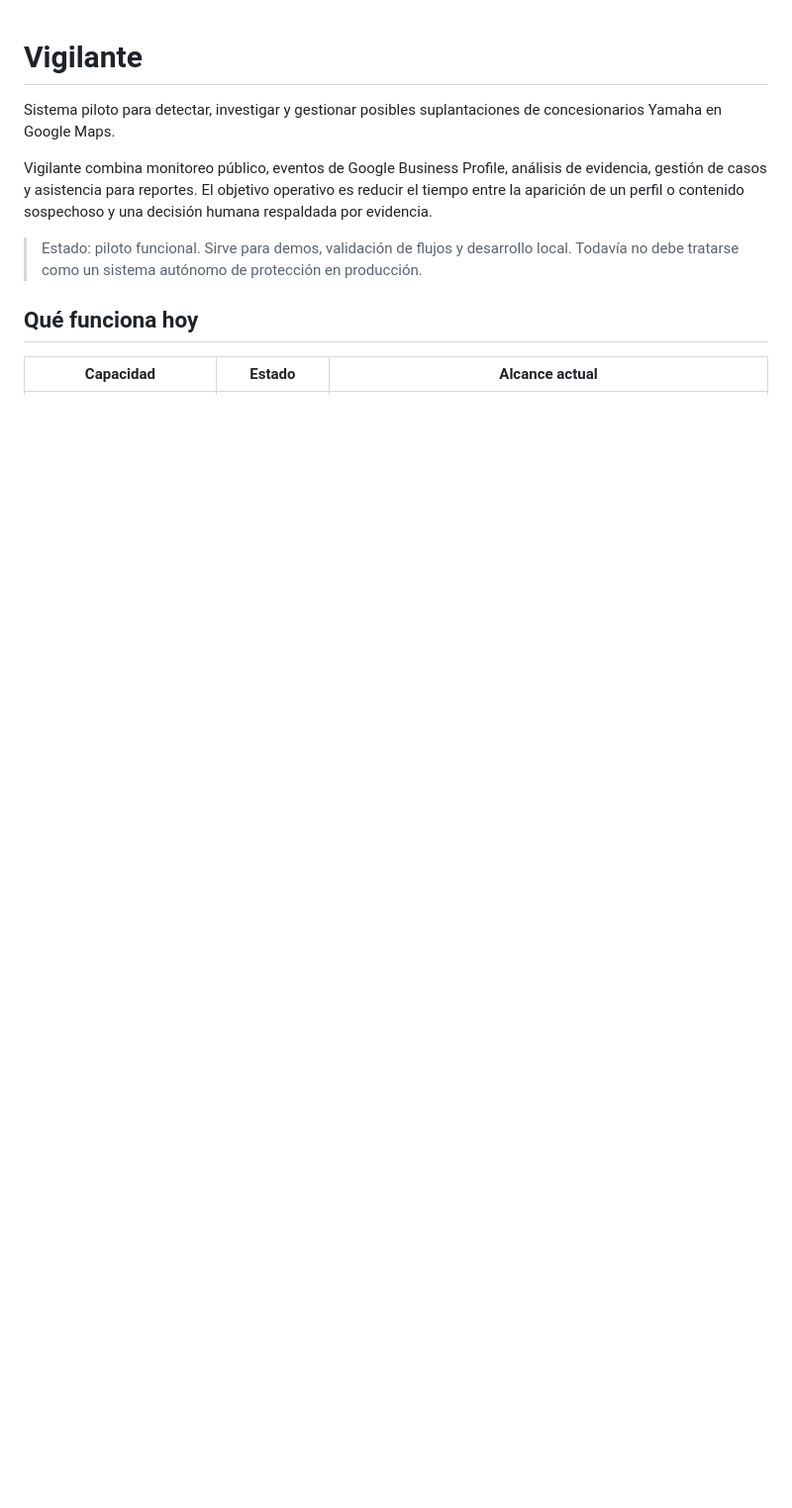
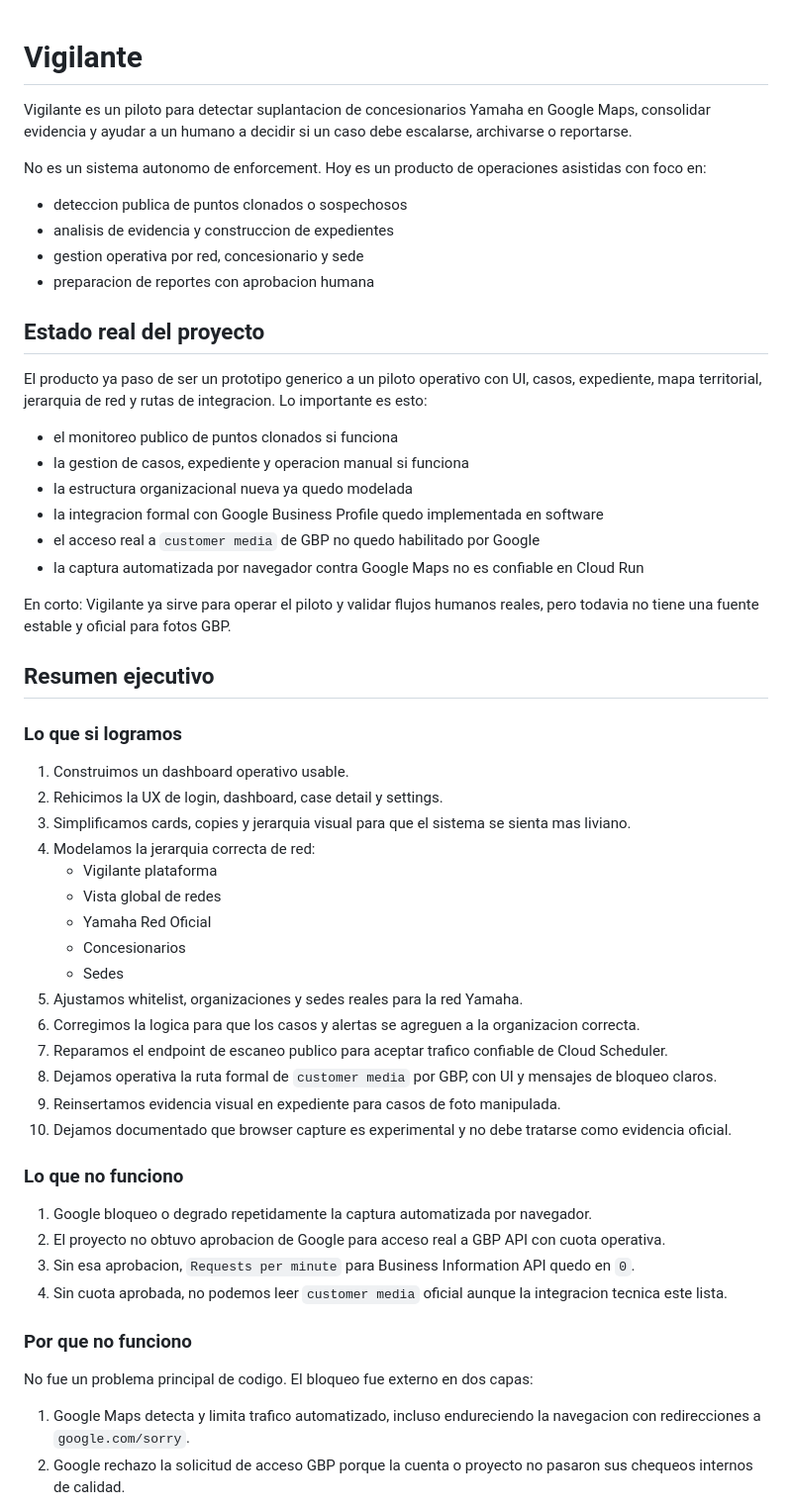
Before and after one commit to jclema/vigilante, a Markdown page: README.md, the part around one of its changes. Shown at 99% size. GitHub-like rendering; blank space fills up the shorter version.

```diff
--- a/README.md
+++ b/README.md
@@ -1,17 +1,58 @@
 # Vigilante
 
-Sistema piloto para detectar, investigar y gestionar posibles suplantaciones de
-concesionarios Yamaha en Google Maps.
+Vigilante es un piloto para detectar suplantacion de concesionarios Yamaha en Google Maps, consolidar evidencia y ayudar a un humano a decidir si un caso debe escalarse, archivarse o reportarse.
 
-Vigilante combina monitoreo público, eventos de Google Business Profile,
-análisis de evidencia, gestión de casos y asistencia para reportes. El objetivo
-operativo es reducir el tiempo entre la aparición de un perfil o contenido
-sospechoso y una decisión humana respaldada por evidencia.
+No es un sistema autonomo de enforcement. Hoy es un producto de operaciones asistidas con foco en:
 
-> Estado: piloto funcional. Sirve para demos, validación de flujos y desarrollo
-> local. Todavía no debe tratarse como un sistema autónomo de protección en
-> producción.
+- deteccion publica de puntos clonados o sospechosos
+- analisis de evidencia y construccion de expedientes
+- gestion operativa por red, concesionario y sede
+- preparacion de reportes con aprobacion humana
 
-## Qué funciona hoy
+## Estado real del proyecto
 
-| Capacidad | Estado | Alcance actual |
+El producto ya paso de ser un prototipo generico a un piloto operativo con UI, casos, expediente, mapa territorial, jerarquia de red y rutas de integracion. Lo importante es esto:
+
+- el monitoreo publico de puntos clonados si funciona
+- la gestion de casos, expediente y operacion manual si funciona
+- la estructura organizacional nueva ya quedo modelada
+- la integracion formal con Google Business Profile quedo implementada en software
+- el acceso real a `customer media` de GBP no quedo habilitado por Google
+- la captura automatizada por navegador contra Google Maps no es confiable en Cloud Run
+
+En corto: Vigilante ya sirve para operar el piloto y validar flujos humanos reales, pero todavia no tiene una fuente estable y oficial para fotos GBP.
+
+## Resumen ejecutivo
+
+### Lo que si logramos
+
+1. Construimos un dashboard operativo usable.
+2. Rehicimos la UX de login, dashboard, case detail y settings.
+3. Simplificamos cards, copies y jerarquia visual para que el sistema se sienta mas liviano.
+4. Modelamos la jerarquia correcta de red:
+   - Vigilante plataforma
+   - Vista global de redes
+   - Yamaha Red Oficial
+   - Concesionarios
+   - Sedes
+5. Ajustamos whitelist, organizaciones y sedes reales para la red Yamaha.
+6. Corregimos la logica para que los casos y alertas se agreguen a la organizacion correcta.
+7. Reparamos el endpoint de escaneo publico para aceptar trafico confiable de Cloud Scheduler.
+8. Dejamos operativa la ruta formal de `customer media` por GBP, con UI y mensajes de bloqueo claros.
+9. Reinsertamos evidencia visual en expediente para casos de foto manipulada.
+10. Dejamos documentado que browser capture es experimental y no debe tratarse como evidencia oficial.
+
+### Lo que no funciono
+
+1. Google bloqueo o degrado repetidamente la captura automatizada por navegador.
+2. El proyecto no obtuvo aprobacion de Google para acceso real a GBP API con cuota operativa.
+3. Sin esa aprobacion, `Requests per minute` para Business Information API quedo en `0`.
+4. Sin cuota aprobada, no podemos leer `customer media` oficial aunque la integracion tecnica este lista.
+
+### Por que no funciono
+
+No fue un problema principal de codigo. El bloqueo fue externo en dos capas:
+
+1. Google Maps detecta y limita trafico automatizado, incluso endureciendo la navegacion con redirecciones a `google.com/sorry`.
+2. Google rechazo la solicitud de acceso GBP porque la cuenta o proyecto no pasaron sus chequeos internos de calidad.
+
```
Also changed, not shown: other parts of README.md (+250 -150 lines).
